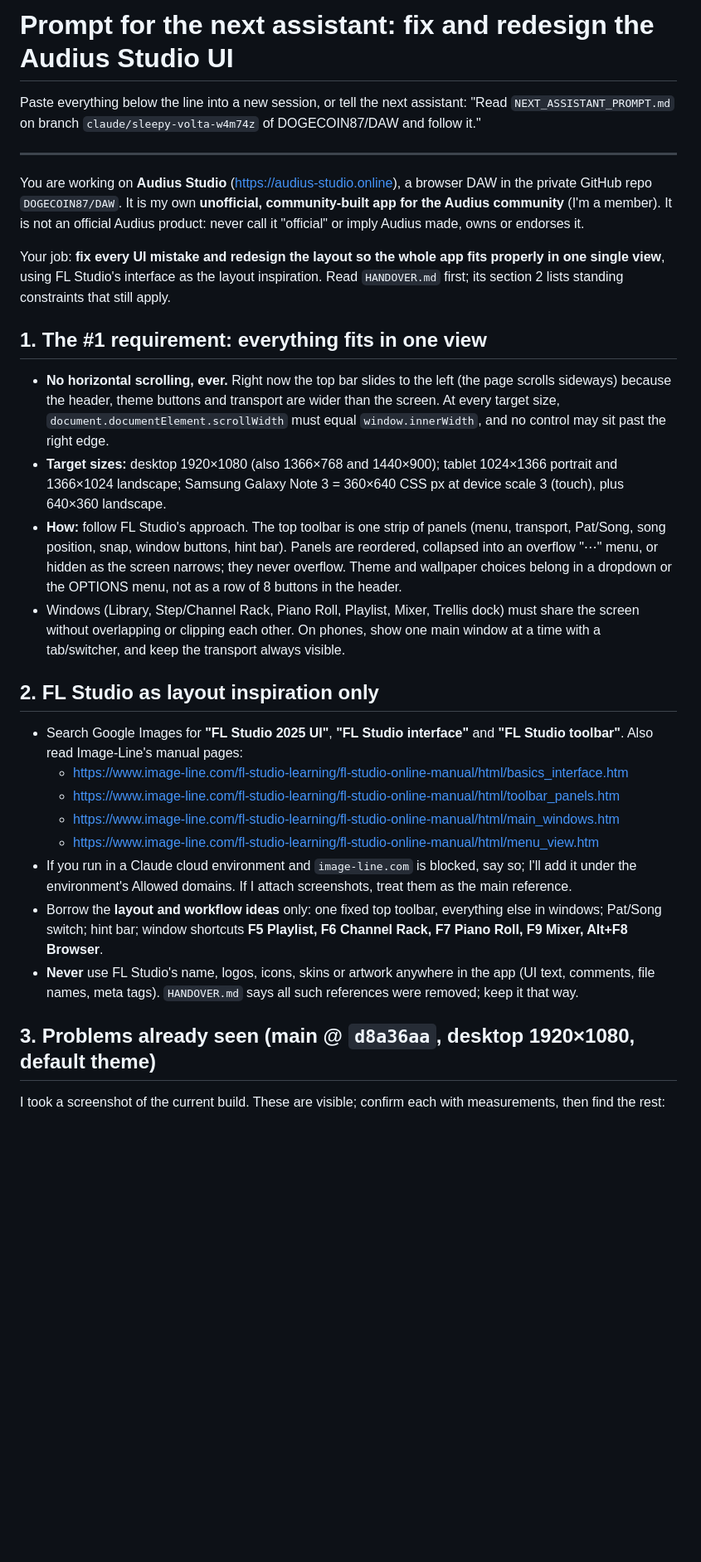
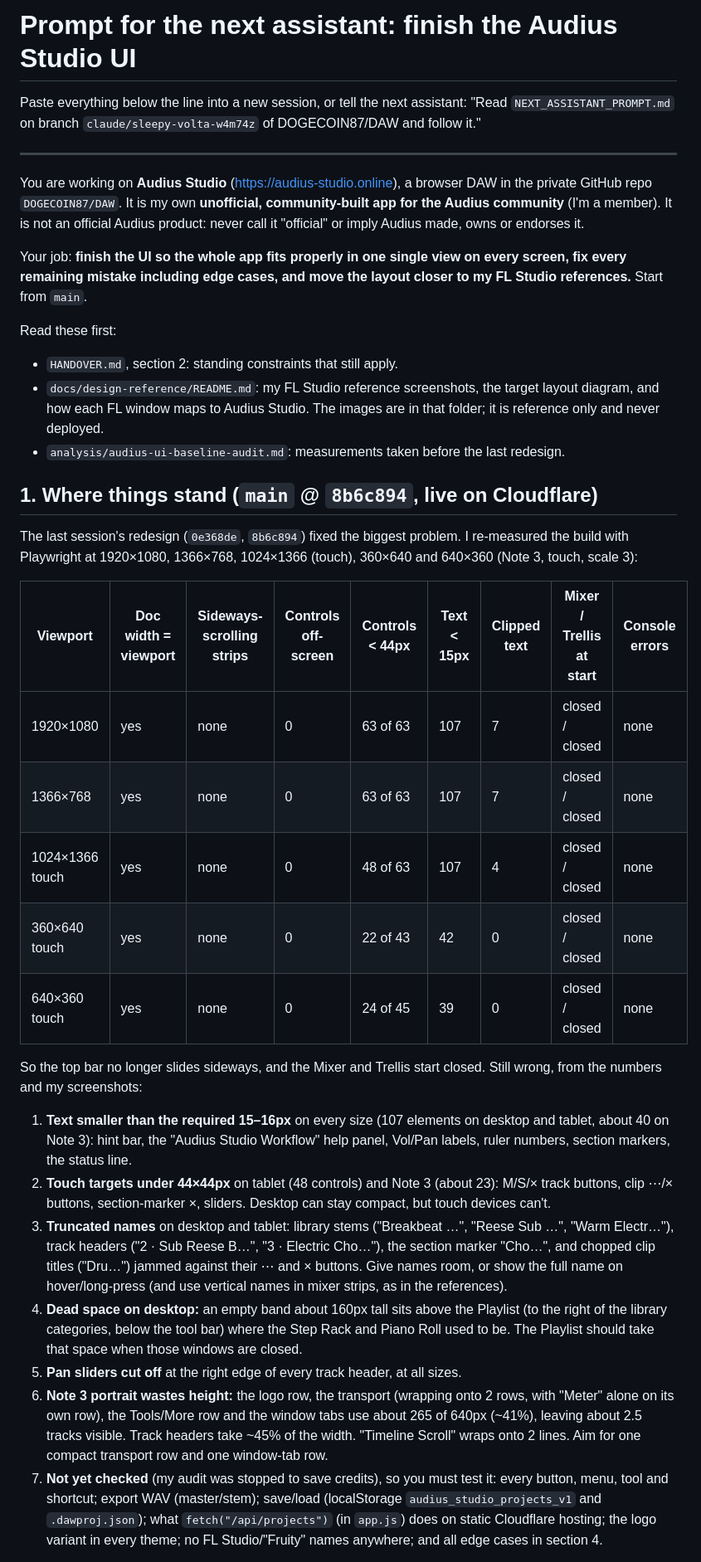
Before and after one commit to DOGECOIN87/STUDIO, a Markdown page: NEXT_ASSISTANT_PROMPT.md, the part around one of its changes. Shown at 83% size. Drawn GitHub-style; blank space fills up the shorter version.

```diff
--- a/NEXT_ASSISTANT_PROMPT.md
+++ b/NEXT_ASSISTANT_PROMPT.md
@@ -1,4 +1,4 @@
-# Prompt for the next assistant: fix and redesign the Audius Studio UI
+# Prompt for the next assistant: finish the Audius Studio UI
 
 Paste everything below the line into a new session, or tell the next assistant:
 "Read `NEXT_ASSISTANT_PROMPT.md` on branch `claude/sleepy-volta-w4m74z` of DOGECOIN87/DAW and follow it."
@@ -7,27 +7,32 @@ Paste everything below the line into a new session, or tell the next assistant:
 
 You are working on **Audius Studio** (https://audius-studio.online), a browser DAW in the private GitHub repo `DOGECOIN87/DAW`. It is my own **unofficial, community-built app for the Audius community** (I'm a member). It is not an official Audius product: never call it "official" or imply Audius made, owns or endorses it.
 
-Your job: **fix every UI mistake and redesign the layout so the whole app fits properly in one single view**, using FL Studio's interface as the layout inspiration. Read `HANDOVER.md` first; its section 2 lists standing constraints that still apply.
+Your job: **finish the UI so the whole app fits properly in one single view on every screen, fix every remaining mistake including edge cases, and move the layout closer to my FL Studio references.** Start from `main`.
 
-## 1. The #1 requirement: everything fits in one view
+Read these first:
+- `HANDOVER.md`, section 2: standing constraints that still apply.
+- `docs/design-reference/README.md`: my FL Studio reference screenshots, the target layout diagram, and how each FL window maps to Audius Studio. The images are in that folder; it is reference only and never deployed.
+- `analysis/audius-ui-baseline-audit.md`: measurements taken before the last redesign.
 
-- **No horizontal scrolling, ever.** Right now the top bar slides to the left (the page scrolls sideways) because the header, theme buttons and transport are wider than the screen. At every target size, `document.documentElement.scrollWidth` must equal `window.innerWidth`, and no control may sit past the right edge.
-- **Target sizes:** desktop 1920×1080 (also 1366×768 and 1440×900); tablet 1024×1366 portrait and 1366×1024 landscape; Samsung Galaxy Note 3 = 360×640 CSS px at device scale 3 (touch), plus 640×360 landscape.
-- **How:** follow FL Studio's approach. The top toolbar is one strip of panels (menu, transport, Pat/Song, song position, snap, window buttons, hint bar). Panels are reordered, collapsed into an overflow "⋯" menu, or hidden as the screen narrows; they never overflow. Theme and wallpaper choices belong in a dropdown or the OPTIONS menu, not as a row of 8 buttons in the header.
-- Windows (Library, Step/Channel Rack, Piano Roll, Playlist, Mixer, Trellis dock) must share the screen without overlapping or clipping each other. On phones, show one main window at a time with a tab/switcher, and keep the transport always visible.
+## 1. Where things stand (`main` @ `8b6c894`, live on Cloudflare)
 
-## 2. FL Studio as layout inspiration only
+The last session's redesign (`0e368de`, `8b6c894`) fixed the biggest problem. I re-measured the build with Playwright at 1920×1080, 1366×768, 1024×1366 (touch), 360×640 and 640×360 (Note 3, touch, scale 3):
 
-- Search Google Images for **"FL Studio 2025 UI"**, **"FL Studio interface"** and **"FL Studio toolbar"**. Also read Image-Line's manual pages:
-  - https://www.image-line.com/fl-studio-learning/fl-studio-online-manual/html/basics_interface.htm
-  - https://www.image-line.com/fl-studio-learning/fl-studio-online-manual/html/toolbar_panels.htm
-  - https://www.image-line.com/fl-studio-learning/fl-studio-online-manual/html/main_windows.htm
-  - https://www.image-line.com/fl-studio-learning/fl-studio-online-manual/html/menu_view.htm
-- If you run in a Claude cloud environment and `image-line.com` is blocked, say so; I'll add it under the environment's Allowed domains. If I attach screenshots, treat them as the main reference.
-- Borrow the **layout and workflow ideas** only: one fixed top toolbar, everything else in windows; Pat/Song switch; hint bar; window shortcuts **F5 Playlist, F6 Channel Rack, F7 Piano Roll, F9 Mixer, Alt+F8 Browser**.
-- **Never** use FL Studio's name, logos, icons, skins or artwork anywhere in the app (UI text, comments, file names, meta tags). `HANDOVER.md` says all such references were removed; keep it that way.
+| Viewport | Doc width = viewport | Sideways-scrolling strips | Controls off-screen | Controls < 44px | Text < 15px | Clipped text | Mixer / Trellis at start | Console errors |
+|---|---|---|---|---|---|---|---|---|
+| 1920×1080 | yes | none | 0 | 63 of 63 | 107 | 7 | closed / closed | none |
+| 1366×768 | yes | none | 0 | 63 of 63 | 107 | 7 | closed / closed | none |
+| 1024×1366 touch | yes | none | 0 | 48 of 63 | 107 | 4 | closed / closed | none |
+| 360×640 touch | yes | none | 0 | 22 of 43 | 42 | 0 | closed / closed | none |
+| 640×360 touch | yes | none | 0 | 24 of 45 | 39 | 0 | closed / closed | none |
 
-## 3. Problems already seen (main @ `d8a36aa`, desktop 1920×1080, default theme)
+So the top bar no longer slides sideways, and the Mixer and Trellis start closed. Still wrong, from the numbers and my screenshots:
 
-I took a screenshot of the current build. These are visible; confirm each with measurements, then find the rest:
+1. **Text smaller than the required 15–16px** on every size (107 elements on desktop and tablet, about 40 on Note 3): hint bar, the "Audius Studio Workflow" help panel, Vol/Pan labels, ruler numbers, section markers, the status line.
+2. **Touch targets under 44×44px** on tablet (48 controls) and Note 3 (about 23): M/S/× track buttons, clip ⋯/× buttons, section-marker ×, sliders. Desktop can stay compact, but touch devices can't.
+3. **Truncated names** on desktop and tablet: library stems ("Breakbeat …", "Reese Sub …", "Warm Electr…"), track headers ("2 · Sub Reese B…", "3 · Electric Cho…"), the section marker "Cho…", and chopped clip titles ("Dru…") jammed against their ⋯ and × buttons. Give names room, or show the full name on hover/long-press (and use vertical names in mixer strips, as in the references).
+4. **Dead space on desktop:** an empty band about 160px tall sits above the Playlist (to the right of the library categories, below the tool bar) where the Step Rack and Piano Roll used to be. The Playlist should take that space when those windows are closed.
+5. **Pan sliders cut off** at the right edge of every track header, at all sizes.
+6. **Note 3 portrait wastes height:** the logo row, the transport (wrapping onto 2 rows, with "Meter" alone on its own row), the Tools/More row and the window tabs use about 265 of 640px (~41%), leaving about 2.5 tracks visible. Track headers take ~45% of the width. "Timeline Scroll" wraps onto 2 lines. Aim for one compact transport row and one window-tab row.
+7. **Not yet checked** (my audit was stopped to save credits), so you must test it: every button, menu, tool and shortcut; export WAV (master/stem); save/load (localStorage `audius_studio_projects_v1` and `.dawproj.json`); what `fetch("/api/projects")` (in `app.js`) does on static Cloudflare hosting; the logo variant in every theme; no FL Studio/"Fruity" names anywhere; and all edge cases in section 4.
 
```
Also changed, not shown: other parts of NEXT_ASSISTANT_PROMPT.md (+79 -27 lines).
